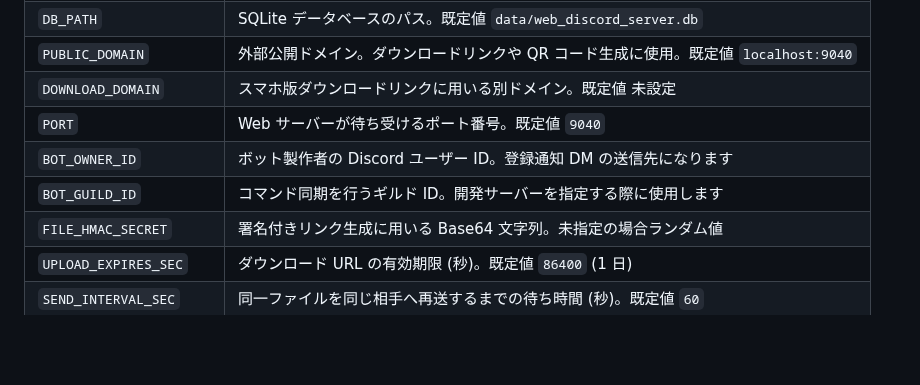
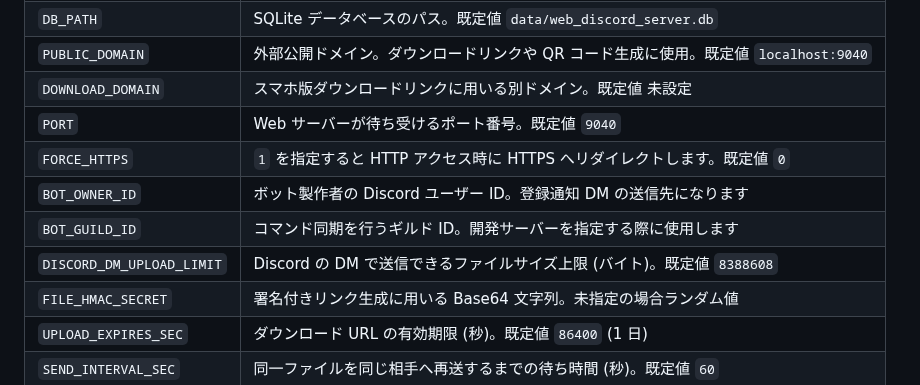
Before and after one commit to 5h1gerun/web_discord_server, a Markdown page: README.md, the part around the change. Rendered like a GitHub page; blank space fills up the shorter version.

Commit message:
Document new environment variables

```diff
--- a/README.md
+++ b/README.md
@@ -30,8 +30,10 @@ Gemini が非対応の形式はテキストへ変換してから解析を行い
 | `PUBLIC_DOMAIN` | 外部公開ドメイン。ダウンロードリンクや QR コード生成に使用。既定値 `localhost:9040` |
 | `DOWNLOAD_DOMAIN` | スマホ版ダウンロードリンクに用いる別ドメイン。既定値 未設定 |
 | `PORT` | Web サーバーが待ち受けるポート番号。既定値 `9040` |
+| `FORCE_HTTPS` | `1` を指定すると HTTP アクセス時に HTTPS へリダイレクトします。既定値 `0` |
 | `BOT_OWNER_ID` | ボット製作者の Discord ユーザー ID。登録通知 DM の送信先になります |
 | `BOT_GUILD_ID` | コマンド同期を行うギルド ID。開発サーバーを指定する際に使用します |
+| `DISCORD_DM_UPLOAD_LIMIT` | Discord の DM で送信できるファイルサイズ上限 (バイト)。既定値 `8388608` |
 | `FILE_HMAC_SECRET` | 署名付きリンク生成に用いる Base64 文字列。未指定の場合ランダム値 |
 | `UPLOAD_EXPIRES_SEC` | ダウンロード URL の有効期限 (秒)。既定値 `86400` (1 日) |
 | `SEND_INTERVAL_SEC` | 同一ファイルを同じ相手へ再送するまでの待ち時間 (秒)。既定値 `60` |
```
